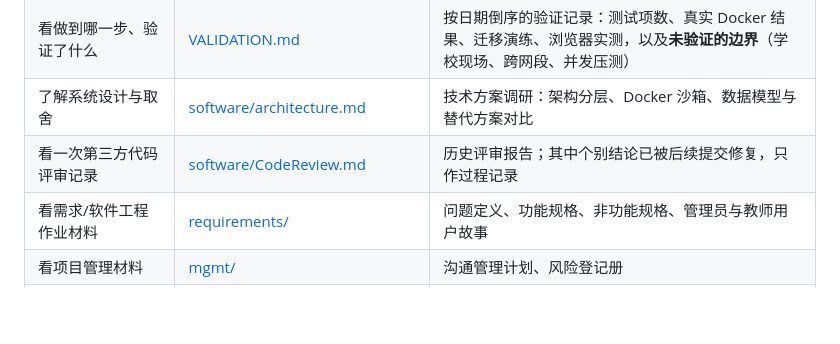
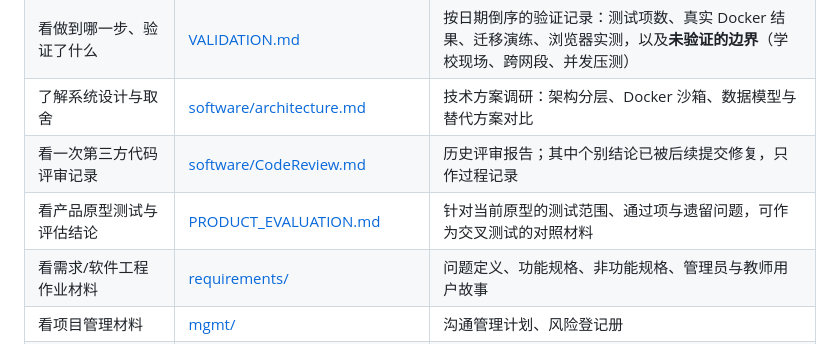
Before and after one commit to shershen12138/smart-edu-app, a Markdown page: docs/readme.md, the part around the change. Drawn GitHub-style; blank space fills up the shorter version.

```diff
--- a/docs/readme.md
+++ b/docs/readme.md
@@ -14,6 +14,7 @@
 | 看做到哪一步、验证了什么 | [VALIDATION.md](VALIDATION.md) | 按日期倒序的验证记录：测试项数、真实 Docker 结果、迁移演练、浏览器实测，以及**未验证的边界**（学校现场、跨网段、并发压测） |
 | 了解系统设计与取舍 | [software/architecture.md](software/architecture.md) | 技术方案调研：架构分层、Docker 沙箱、数据模型与替代方案对比 |
 | 看一次第三方代码评审记录 | [software/CodeReview.md](software/CodeReview.md) | 历史评审报告；其中个别结论已被后续提交修复，只作过程记录 |
+| 看产品原型测试与评估结论 | [PRODUCT_EVALUATION.md](PRODUCT_EVALUATION.md) | 针对当前原型的测试范围、通过项与遗留问题，可作为交叉测试的对照材料 |
 | 看需求/软件工程作业材料 | [requirements/](requirements/) | 问题定义、功能规格、非功能规格、管理员与教师用户故事 |
 | 看项目管理材料 | [mgmt/](mgmt/) | 沟通管理计划、风险登记册 |
 | 只看界面长什么样、不启动服务 | [software/prototype/README.md](software/prototype/README.md) | AI 生成的交互式原型：直接双击 HTML，示例数据、不连后端、不跑学生代码 |
```
Also changed, not shown: README.md (+1 -1 lines), 1 other file.
